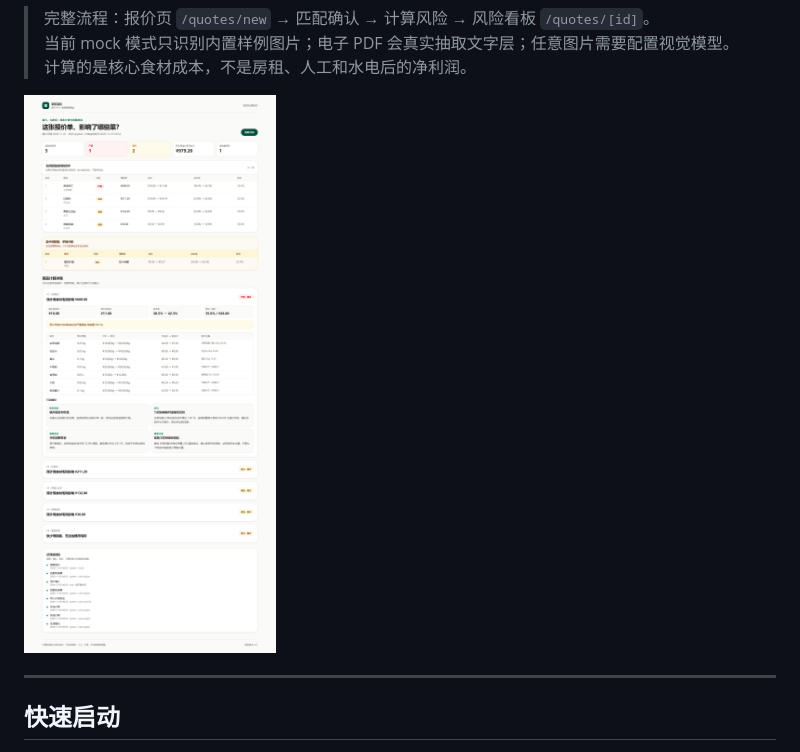
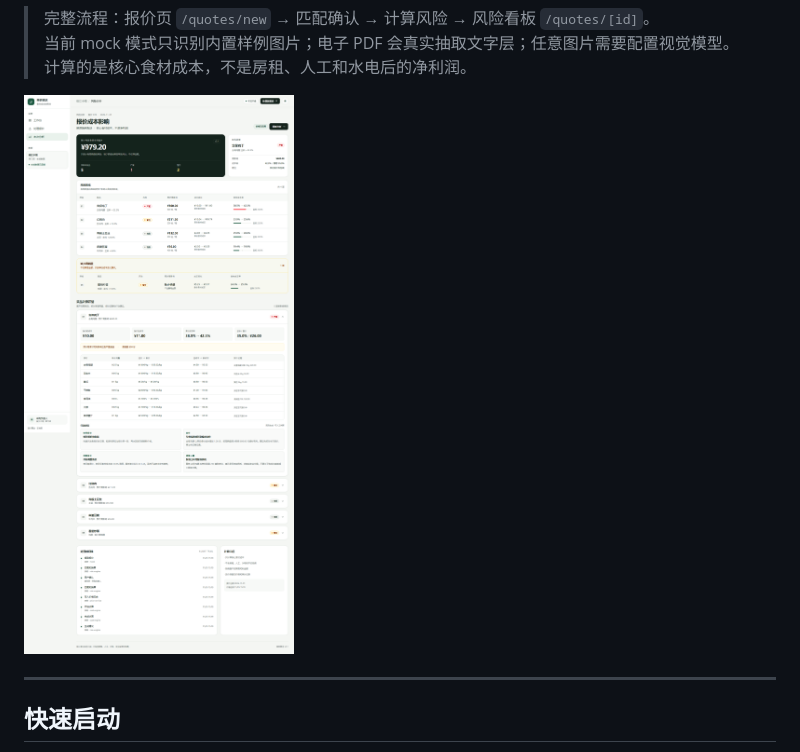
Before and after one commit to Z2155335950/menu-price-radar, a Markdown page: README.md, the part around the change. Drawn GitHub-style; pictures changed too: docs/assets/redesign-report.png (added).

Commit message:
feat: redesign frontend as production workspace

```diff
--- a/README.md
+++ b/README.md
@@ -21,7 +21,7 @@
 > 当前 mock 模式只识别内置样例图片；电子 PDF 会真实抽取文字层；任意图片需要配置视觉模型。
 > 计算的是核心食材成本，不是房租、人工和水电后的净利润。
 
-![最终毛利风险看板](docs/assets/stage8-analysis-dashboard.png)
+![最终毛利风险看板](docs/assets/redesign-report.png)
 
 ---
 
```
Also changed, not shown: docs/BUILD_PLAN.md (+2 -2 lines), docs/assets/redesign-home.png (added), docs/assets/redesign-quote-ready.png (added), docs/assets/redesign-quote-result.png (added), 9 other files.
